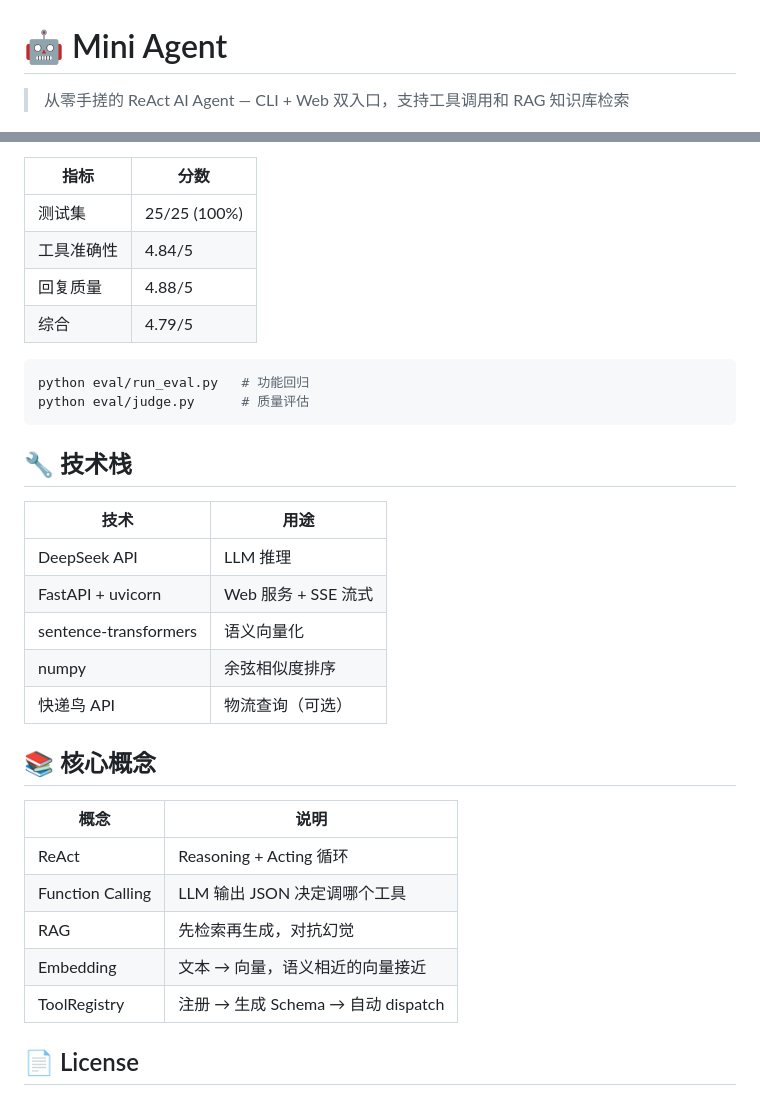
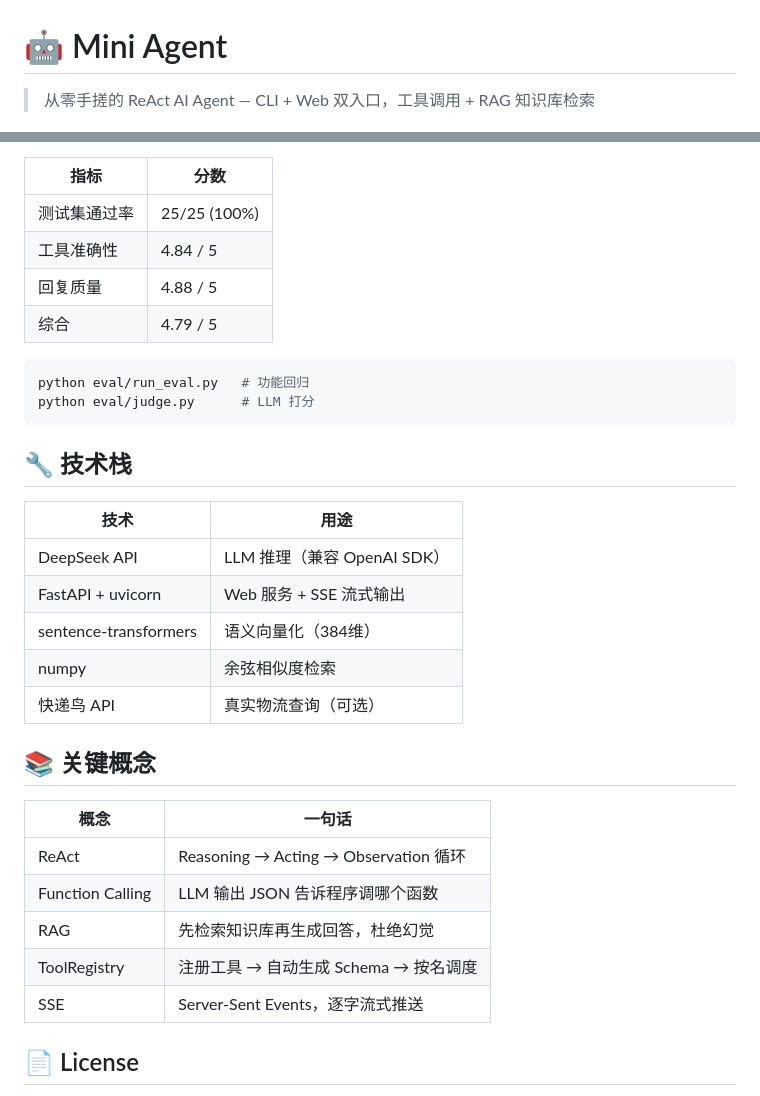
Before and after one commit to bkdl10086/mini-agent, a Markdown page: README.md, 2 parts joined by grey strips. GitHub-like rendering.

````diff
--- a/README.md
+++ b/README.md
@@ -1,6 +1,6 @@
 # 🤖 Mini Agent
 
-> 从零手搓的 ReAct AI Agent — CLI + Web 双入口，支持工具调用和 RAG 知识库检索
+> 从零手搓的 ReAct AI Agent — CLI + Web 双入口，工具调用 + RAG 知识库检索
 
 [![Python](https://img.shields.io/badge/Python-3.10+-blue.svg)](https://www.python.org/)
 [![DeepSeek](https://img.shields.io/badge/LLM-DeepSeek-green.svg)](https://www.deepseek.com/)
@@ -92,34 +95,34 @@ python api.py
 | 指标 | 分数 |
 |------|------|
-| 测试集 | 25/25 (100%) |
-| 工具准确性 | 4.84/5 |
-| 回复质量 | 4.88/5 |
-| 综合 | 4.79/5 |
+| 测试集通过率 | 25/25 (100%) |
+| 工具准确性 | 4.84 / 5 |
+| 回复质量 | 4.88 / 5 |
+| 综合 | 4.79 / 5 |
 
 ```bash
 python eval/run_eval.py   # 功能回归
-python eval/judge.py      # 质量评估
+python eval/judge.py      # LLM 打分
 ```
 
 ## 🔧 技术栈
 
 | 技术 | 用途 |
 |------|------|
-| DeepSeek API | LLM 推理 |
-| FastAPI + uvicorn | Web 服务 + SSE 流式 |
-| sentence-transformers | 语义向量化 |
-| numpy | 余弦相似度排序 |
-| 快递鸟 API | 物流查询（可选） |
+| DeepSeek API | LLM 推理（兼容 OpenAI SDK） |
+| FastAPI + uvicorn | Web 服务 + SSE 流式输出 |
+| sentence-transformers | 语义向量化（384维） |
+| numpy | 余弦相似度检索 |
+| 快递鸟 API | 真实物流查询（可选） |
 
-## 📚 核心概念
+## 📚 关键概念
 
-| 概念 | 说明 |
-|------|------|
-| ReAct | Reasoning + Acting 循环 |
-| Function Calling | LLM 输出 JSON 决定调哪个工具 |
-| RAG | 先检索再生成，对抗幻觉 |
-| Embedding | 文本 → 向量，语义相近的向量接近 |
-| ToolRegistry | 注册 → 生成 Schema → 自动 dispatch |
+| 概念 | 一句话 |
+|------|--------|
+| ReAct | Reasoning → Acting → Observation 循环 |
+| Function Calling | LLM 输出 JSON 告诉程序调哪个函数 |
+| RAG | 先检索知识库再生成回答，杜绝幻觉 |
+| ToolRegistry | 注册工具 → 自动生成 Schema → 按名调度 |
+| SSE | Server-Sent Events，逐字流式推送 |
 
 ## 📄 License
 
````
Also changed, not shown: other parts of README.md (+56 -53 lines).
